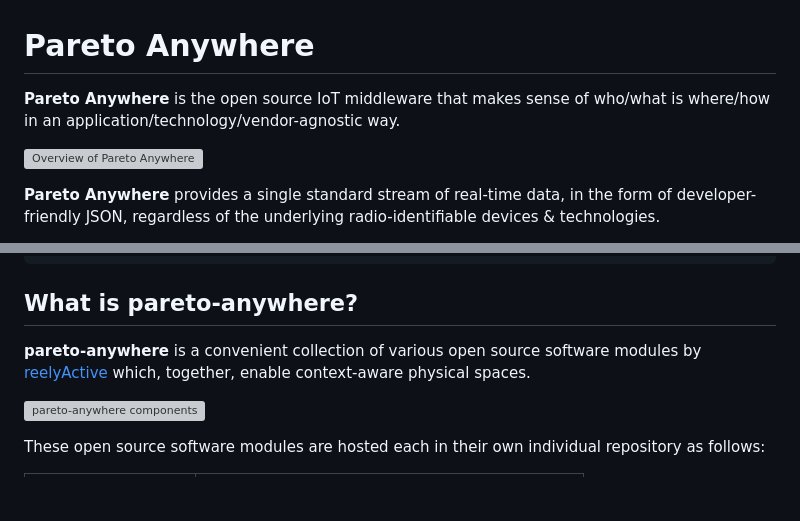
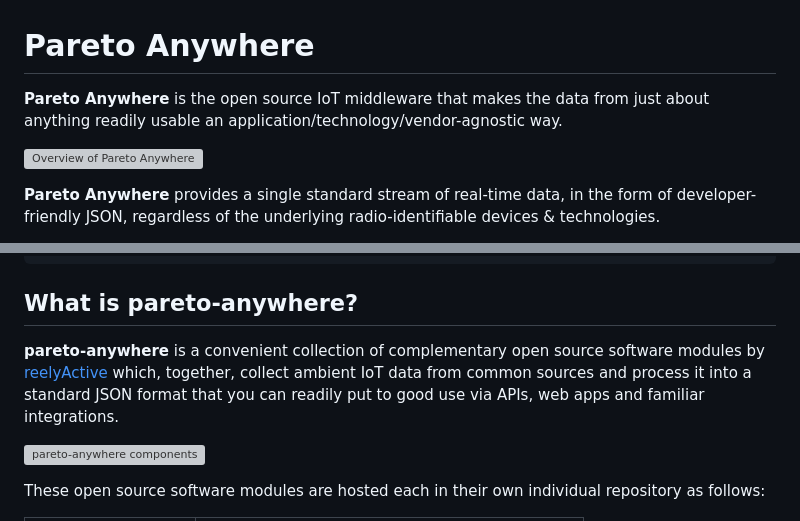
Before and after one commit to reelyactive/pareto-anywhere, a Markdown page: README.md, 2 parts joined by grey strips. Drawn GitHub-style; blank space fills up the shorter version; grey boxes are pictures that could not be loaded.

Commit message:
Updated wording to reflect messaging on www.reelyactive.com

```diff
--- a/README.md
+++ b/README.md
@@ -1,7 +1,7 @@
 Pareto Anywhere
 ===============
 
-__Pareto Anywhere__ is the open source IoT middleware that makes sense of who/what is where/how in an application/technology/vendor-agnostic way.
+__Pareto Anywhere__ is the open source IoT middleware that makes the data from just about anything readily usable an application/technology/vendor-agnostic way.
 
 ![Overview of Pareto Anywhere](https://reelyactive.github.io/pareto-anywhere/images/overview.png)
 
@@ -70,7 +70,7 @@ An existing installation can be updated by running the following commands from t
 What is pareto-anywhere?
 ------------------------
 
-__pareto-anywhere__ is a convenient collection of various open source software modules by [reelyActive](https://www.reelyactive.com) which, together, enable context-aware physical spaces.
+__pareto-anywhere__ is a convenient collection of complementary open source software modules by [reelyActive](https://www.reelyactive.com) which, together, collect ambient IoT data from common sources and process it into a standard JSON format that you can readily put to good use via APIs, web apps and familiar integrations.
 
 ![pareto-anywhere components](https://reelyactive.github.io/pareto-anywhere/images/pareto-anywhere-components.png)
 
```
